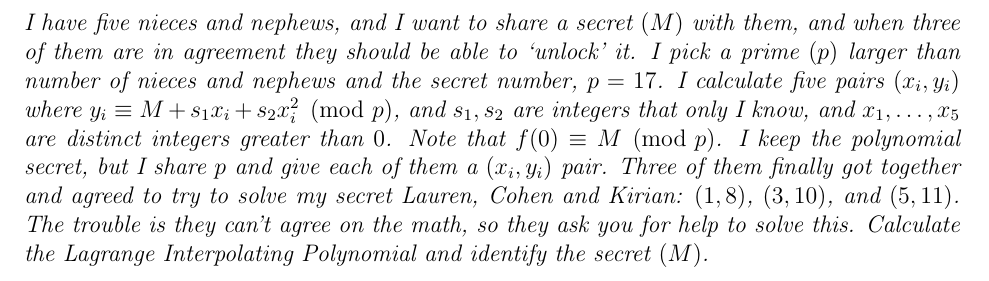
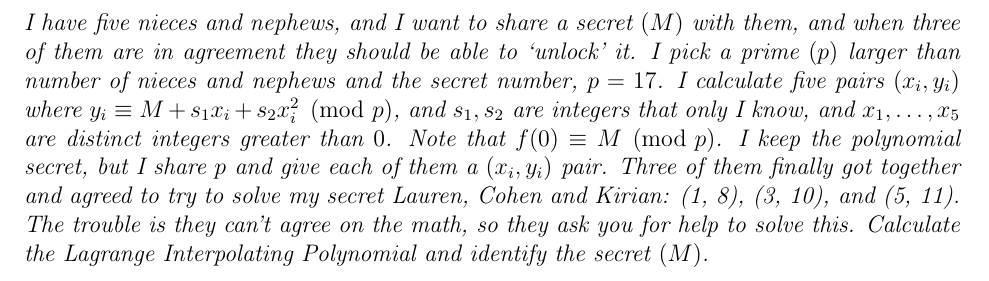
Before and after one commit to Notgnoshi/cryptography, a LaTeX problem sheet (homework/exam2/exam2.tex): part of page 8 of 8, cut so that both start at the same text. Compiled offline with pdfLaTeX.

Commit message:
Remove math mode around tuples because it broke my syntax highlighting...

```diff
--- a/homework/exam2/exam2.tex
+++ b/homework/exam2/exam2.tex
@@ -115,7 +115,7 @@
 \newpage
 
 %% 8
-\section{} \textit{I have five nieces and nephews, and I want to share a secret $(M)$ with them, and when three of them are in agreement they should be able to `unlock' it. I pick a prime $(p)$ larger than number of nieces and nephews and the secret number, $p = 17$. I calculate five pairs $(x_i, y_i)$ where $y_i \equiv M + s_1 x_i + s_2 x_i ^ 2\pmod{p}$, and $s_1, s_2$ are integers that only I know, and $x_1, \dots, x_5$ are distinct integers greater than $0$. Note that $f(0) \equiv M \pmod{p}$. I keep the polynomial secret, but I share $p$ and give each of them a $(x_i, y_i)$ pair. Three of them finally got together and agreed to try to solve my secret Lauren, Cohen and Kirian: $(1, 8)$, $(3, 10)$, and $(5, 11)$. The trouble is they can't agree on the math, so they ask you for help to solve this. Calculate the Lagrange Interpolating Polynomial and identify the secret $(M)$.}
+\section{} \textit{I have five nieces and nephews, and I want to share a secret $(M)$ with them, and when three of them are in agreement they should be able to `unlock' it. I pick a prime $(p)$ larger than number of nieces and nephews and the secret number, $p = 17$. I calculate five pairs $(x_i, y_i)$ where $y_i \equiv M + s_1 x_i + s_2 x_i ^ 2\pmod{p}$, and $s_1, s_2$ are integers that only I know, and $x_1, \dots, x_5$ are distinct integers greater than $0$. Note that $f(0) \equiv M \pmod{p}$. I keep the polynomial secret, but I share $p$ and give each of them a $(x_i, y_i)$ pair. Three of them finally got together and agreed to try to solve my secret Lauren, Cohen and Kirian: (1, 8), (3, 10), and (5, 11). The trouble is they can't agree on the math, so they ask you for help to solve this. Calculate the Lagrange Interpolating Polynomial and identify the secret $(M)$.}
 
 
 \end{document}
```
